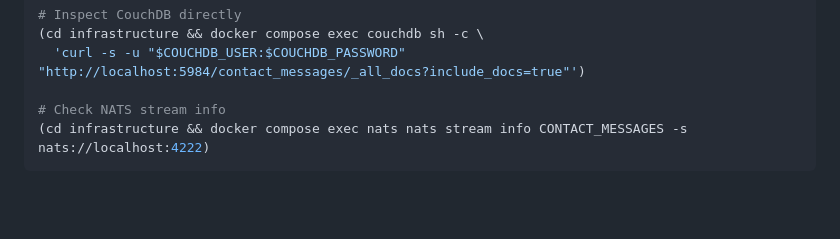
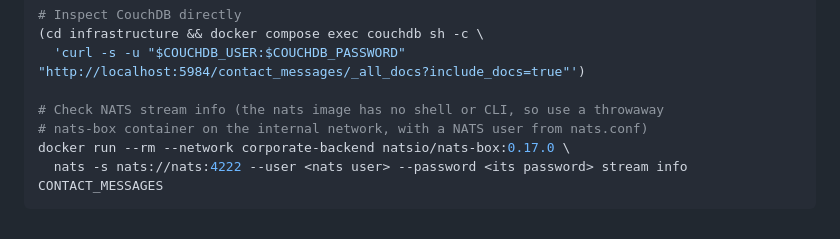
Before and after one commit to hackmare/roitsystems-infra, a Markdown page: docs/operations.md, the part around the change. Drawn GitHub-style; blank space fills up the shorter version.

Commit message:
docs: NATS stream info through nats-box; pin the backup image; note the backup pause (github-ea)
Co-Authored-By: Claude Opus 5.5 <noreply@anthropic.com>

````diff
--- a/docs/operations.md
+++ b/docs/operations.md
@@ -245,6 +245,8 @@ Logs are written to Docker's JSON log driver by default. For persistent log ship
 (cd infrastructure && docker compose exec couchdb sh -c \
   'curl -s -u "$COUCHDB_USER:$COUCHDB_PASSWORD" "http://localhost:5984/contact_messages/_all_docs?include_docs=true"')
 
-# Check NATS stream info
-(cd infrastructure && docker compose exec nats nats stream info CONTACT_MESSAGES -s nats://localhost:4222)
+# Check NATS stream info (the nats image has no shell or CLI, so use a throwaway
+# nats-box container on the internal network, with a NATS user from nats.conf)
+docker run --rm --network corporate-backend natsio/nats-box:0.17.0 \
+  nats -s nats://nats:4222 --user <nats user> --password <its password> stream info CONTACT_MESSAGES
 ```
````
Also changed, not shown: INSTALL.md (+5 -3 lines).
